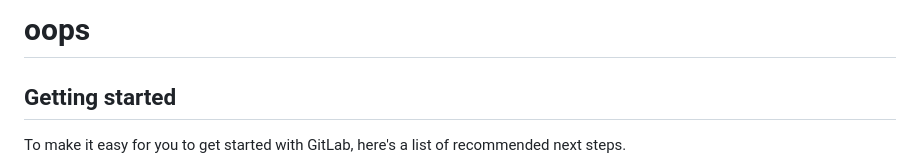
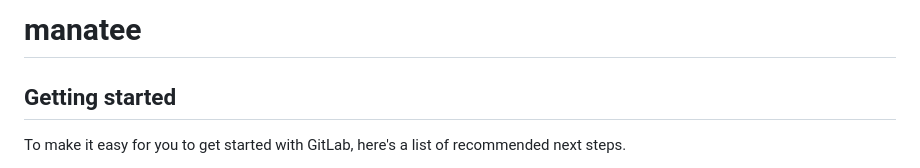
Before and after one commit to yllwjckt/flutter-manatee, a Markdown page: README.md, the part around the change. GitHub-like rendering.

Commit message:
Initial commit

```diff
--- a/README.md
+++ b/README.md
@@ -1,4 +1,4 @@
-# oops
+# manatee
 
 
 
```
